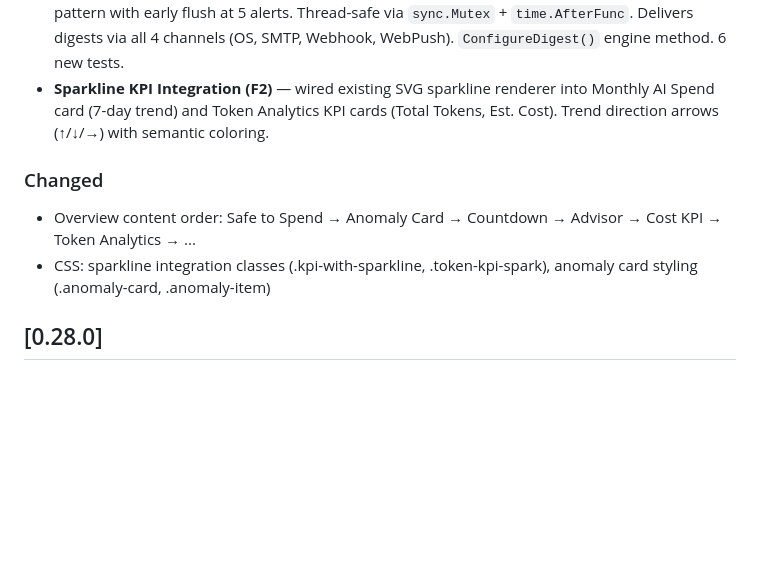
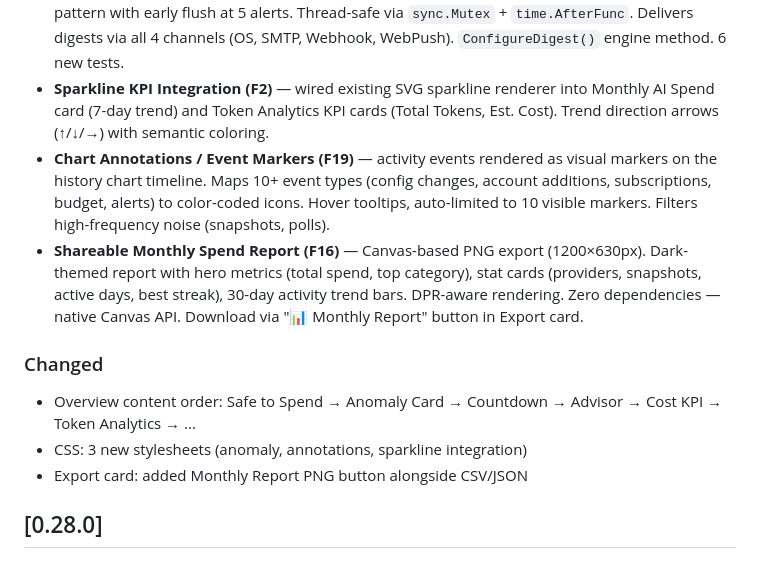
Before and after one commit to bhaskarjha-com/niyantra, a Markdown page: CHANGELOG.md, the part around the change. Rendered like a GitHub page; blank space fills up the shorter version.

Commit message:
chore: finalize v0.29.0 changelog with F19 + F16

```diff
--- a/CHANGELOG.md
+++ b/CHANGELOG.md
@@ -9,10 +9,13 @@ Format follows [Keep a Changelog](https://keepachangelog.com/en/1.1.0/). Version
 - **AI Cost Anomaly Detection (F5)** — Z-score engine (`internal/forecast/anomaly.go`) with rolling 30-day window. Detects spend spikes >2σ above average. Severity classification: warning (2-3σ), critical (>3σ). Budget projection estimates monthly excess. `GET /api/anomalies` endpoint. Frontend alert card with dismiss (localStorage). 8 new tests.
 - **Notification Digest Mode (F8)** — `DigestBatcher` collects multiple quota alerts within a configurable time window (default 5 min) and flushes as a single summary. Batch-on-write pattern with early flush at 5 alerts. Thread-safe via `sync.Mutex` + `time.AfterFunc`. Delivers digests via all 4 channels (OS, SMTP, Webhook, WebPush). `ConfigureDigest()` engine method. 6 new tests.
 - **Sparkline KPI Integration (F2)** — wired existing SVG sparkline renderer into Monthly AI Spend card (7-day trend) and Token Analytics KPI cards (Total Tokens, Est. Cost). Trend direction arrows (↑/↓/→) with semantic coloring.
+- **Chart Annotations / Event Markers (F19)** — activity events rendered as visual markers on the history chart timeline. Maps 10+ event types (config changes, account additions, subscriptions, budget, alerts) to color-coded icons. Hover tooltips, auto-limited to 10 visible markers. Filters high-frequency noise (snapshots, polls).
+- **Shareable Monthly Spend Report (F16)** — Canvas-based PNG export (1200×630px). Dark-themed report with hero metrics (total spend, top category), stat cards (providers, snapshots, active days, best streak), 30-day activity trend bars. DPR-aware rendering. Zero dependencies — native Canvas API. Download via "📊 Monthly Report" button in Export card.
 
 ### Changed
 - Overview content order: Safe to Spend → Anomaly Card → Countdown → Advisor → Cost KPI → Token Analytics → ...
-- CSS: sparkline integration classes (.kpi-with-sparkline, .token-kpi-spark), anomaly card styling (.anomaly-card, .anomaly-item)
+- CSS: 3 new stylesheets (anomaly, annotations, sparkline integration)
+- Export card: added Monthly Report PNG button alongside CSV/JSON
 
 ## [0.28.0]
 
```
